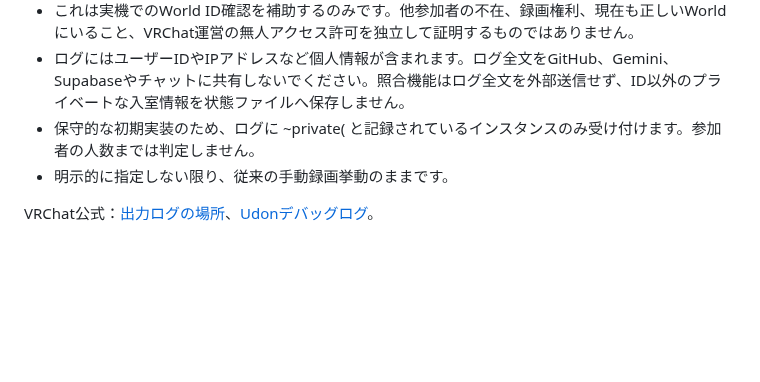
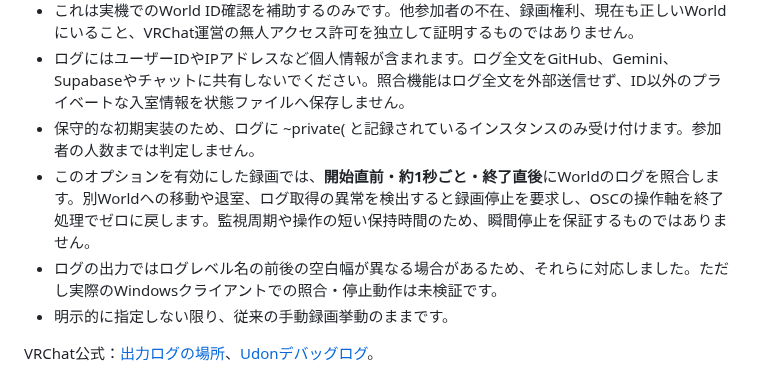
Before and after one commit to showchoo/vrc-club-charts, a Markdown page: docs/INSPECTION_QUEUE.md, the part around the change. GitHub-like rendering; blank space fills up the shorter version.

Commit message:
Document live local log guard, polling limits and continued manual review

```diff
--- a/docs/INSPECTION_QUEUE.md
+++ b/docs/INSPECTION_QUEUE.md
@@ -62,6 +62,8 @@ py -3 scripts/inspection_queue.py --run --open-world-page --verify-local-log --s
 - これは実機でのWorld ID確認を補助するのみです。他参加者の不在、録画権利、現在も正しいWorldにいること、VRChat運営の無人アクセス許可を独立して証明するものではありません。
 - ログにはユーザーIDやIPアドレスなど個人情報が含まれます。ログ全文をGitHub、Gemini、Supabaseやチャットに共有しないでください。照合機能はログ全文を外部送信せず、ID以外のプライベートな入室情報を状態ファイルへ保存しません。
 - 保守的な初期実装のため、ログに ~private( と記録されているインスタンスのみ受け付けます。参加者の人数までは判定しません。
+- このオプションを有効にした録画では、**開始直前・約1秒ごと・終了直後**にWorldのログを照合します。別Worldへの移動や退室、ログ取得の異常を検出すると録画停止を要求し、OSCの操作軸を終了処理でゼロに戻します。監視周期や操作の短い保持時間のため、瞬間停止を保証するものではありません。
+- ログの出力ではログレベル名の前後の空白幅が異なる場合があるため、それらに対応しました。ただし実際のWindowsクライアントでの照合・停止動作は未検証です。
 - 明示的に指定しない限り、従来の手動録画挙動のままです。
 
 VRChat公式：[出力ログの場所](https://help.vrchat.com/hc/en-us/articles/9521522810899-Where-do-I-find-my-Output-Logs-and-Crash-Dumps)、[Udonデバッグログ](https://creators.vrchat.com/worlds/udon/debugging-udon-projects/)。
```
